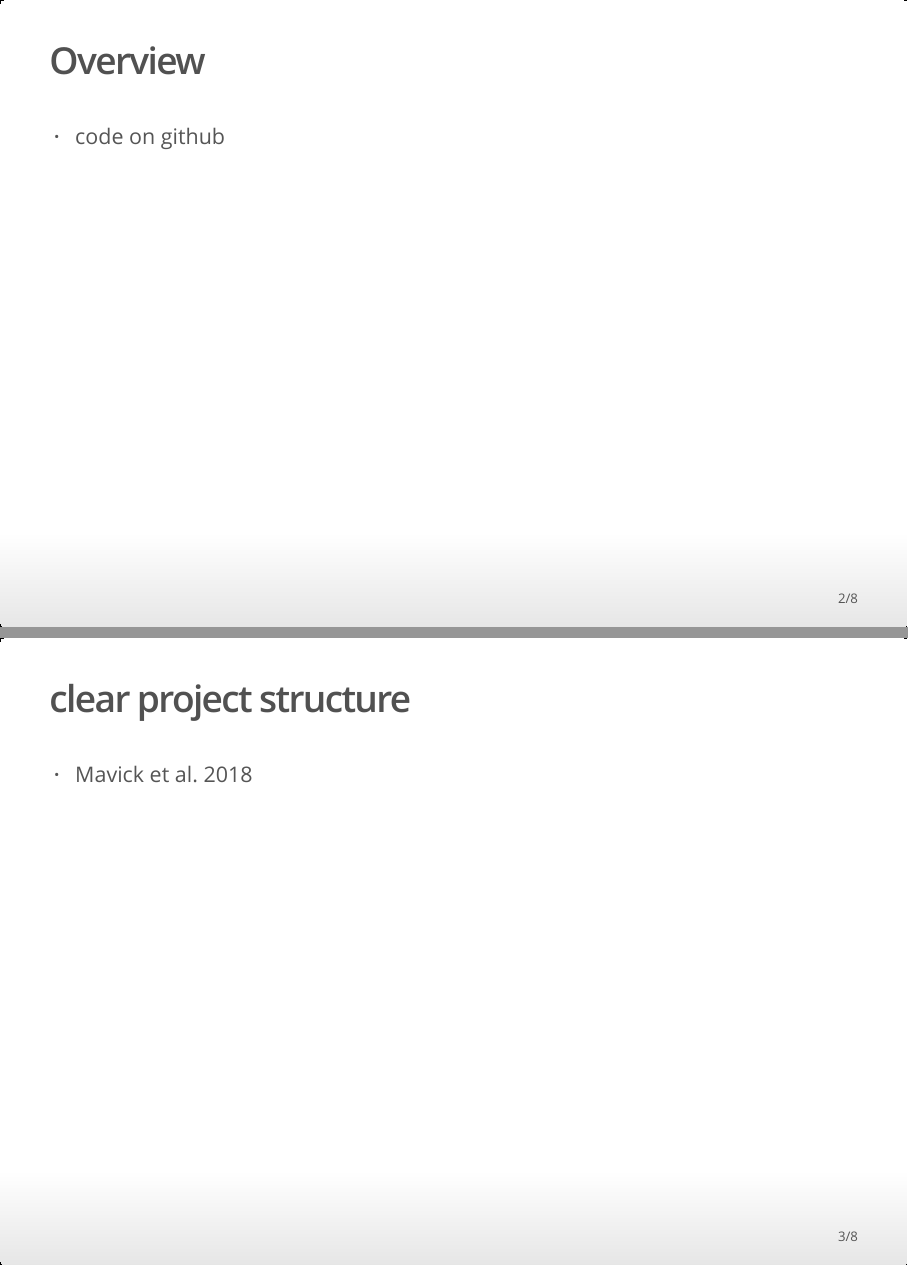
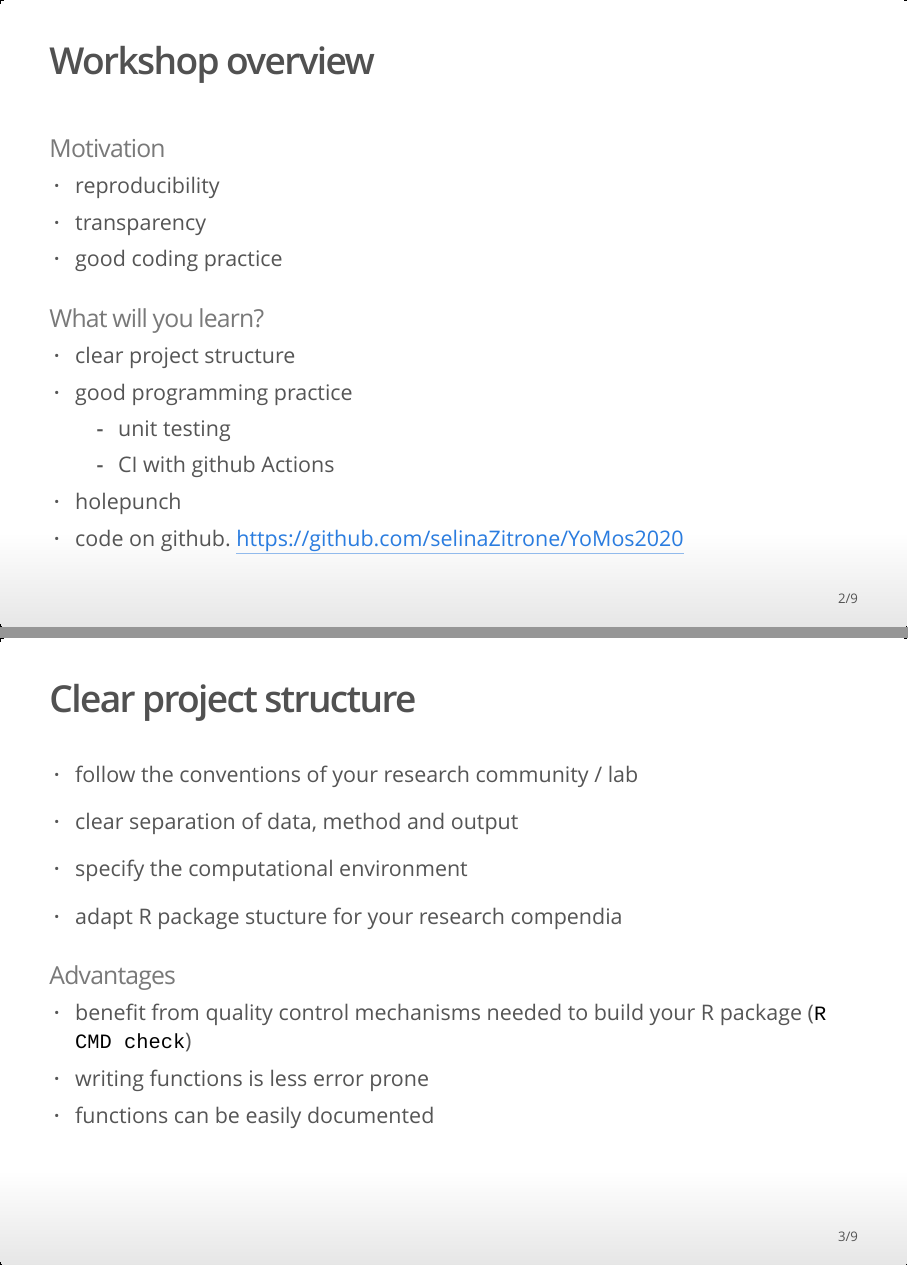
Before and after one commit to selinaZitrone/YoMos2020, an R Markdown document (presentation/presentation.Rmd): pages 2 and 3 of 8 before the commit and pages 2 and 3 of 9 after it, joined at a grey line. The pictures show the output file presentation/presentation.html that the author committed with the source, opened offline.

Commit message:
overview and project structure slides

````diff
--- a/presentation/presentation.Rmd
+++ b/presentation/presentation.Rmd
@@ -3,18 +3,45 @@ title: "Clear, reproducible and robust R code"
 author: "Sebastian Hanß and Selina Baldauf"
 date: "`r Sys.Date()`"
 output: ioslides_presentation
-
 ---
 
 ```{r setup, include=FALSE}
 knitr::opts_chunk$set(echo = FALSE)
+library(knitr)
 ```
 
-## Overview
+## Workshop overview
 
-* code on github
+### Motivation
+
+* reproducibility
+* transparency
+* good coding practice
+
+### What will you learn?
+* clear project structure
+* good programming practice
+  + unit testing
+  + CI with github Actions
+* holepunch
+* code on github. [https://github.com/selinaZitrone/YoMos2020](https://github.com/selinaZitrone/YoMos2020)
 
 
 ## Clear project structure
 
-* Mavick et al. 2018
+* follow the conventions of your research community / lab
+* clear separation of data, method and output
+* specify the computational environment
+
+* adapt R package stucture for your research compendia
+
+### Advantages
+
+* benefit from quality control mechanisms needed to build your R package (<code>R CMD check</code>)
+* writing functions is less error prone
+* functions can be easily documented
+
+
+---
+
+<div class="columns-2">
````
Also changed, not shown: presentation/images/research_compendium.PNG (added), presentation/presentation.html, presentation/presentation.Rmd (7 more changed lines).
